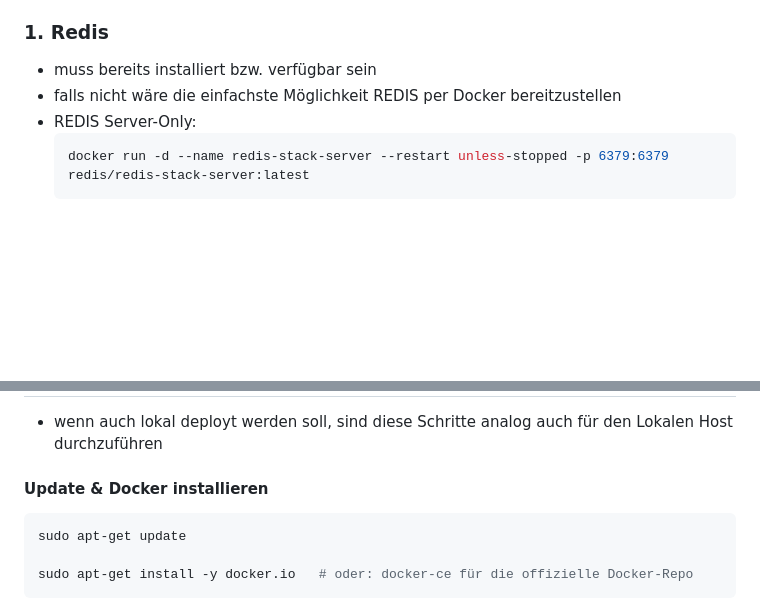
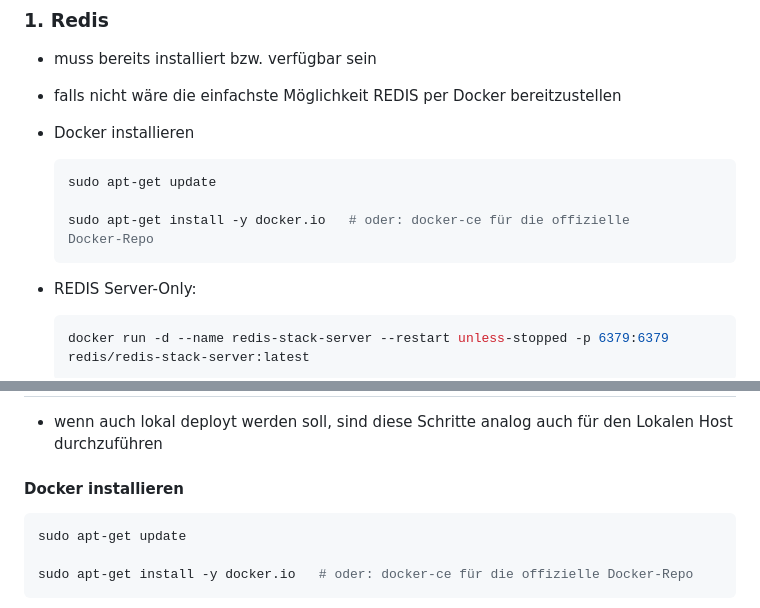
Before and after one commit to creadesk/PrivyCloud, a Markdown page: README.md, 2 parts joined by grey strips. Rendered like a GitHub page; blank space fills up the shorter version.

Commit message:
Initial commit – Projekt‑Setup

````diff
--- a/README.md
+++ b/README.md
@@ -24,6 +24,14 @@
 ### 1. Redis
 - muss bereits installiert bzw. verfügbar sein
 - falls nicht wäre die einfachste Möglichkeit REDIS per Docker bereitzustellen
+
+
+- Docker installieren
+  ```bash
+  sudo apt-get update
+
+  sudo apt-get install -y docker.io   # oder: docker-ce für die offizielle Docker‑Repo
+  ```
 - REDIS Server-Only:
     ```bash
     docker run -d --name redis-stack-server --restart unless-stopped -p 6379:6379 redis/redis-stack-server:latest
@@ -136,7 +144,7 @@ http://127.0.0.1:5555
 ## Zielhosts vorbereiten
 - wenn auch lokal deployt werden soll, sind diese Schritte analog auch für den Lokalen Host durchzuführen
 
-#### Update & Docker installieren
+#### Docker installieren
 ```bash
 sudo apt-get update
 
````
